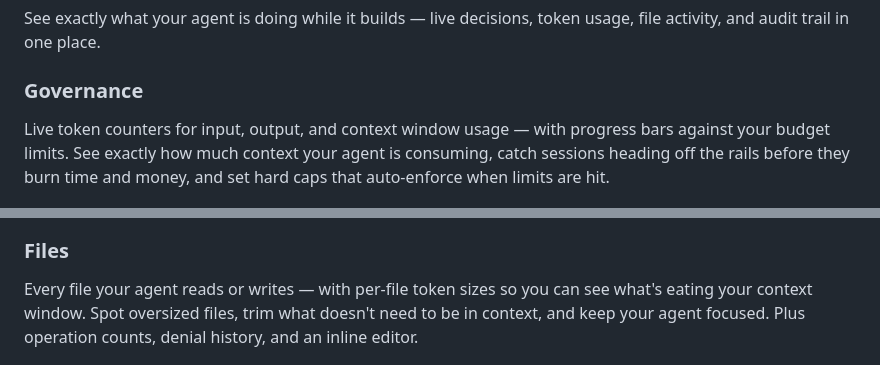
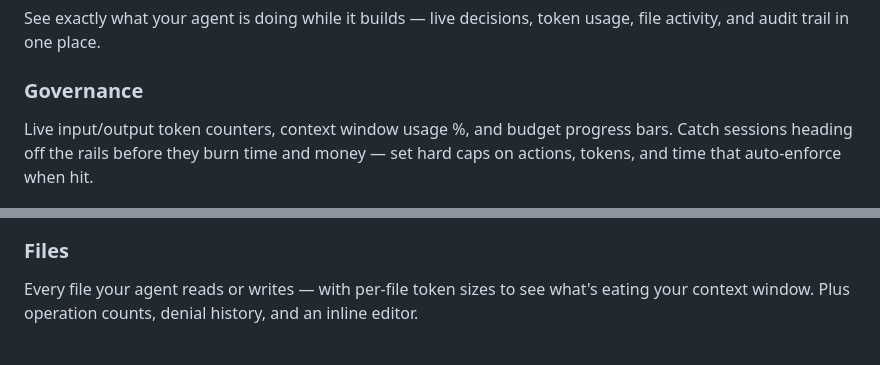
Before and after one commit to algorismo-au/lanekeep, a Markdown page: README.md, 2 parts joined by grey strips. Drawn GitHub-style.

```diff
--- a/README.md
+++ b/README.md
@@ -272,7 +270,7 @@ See exactly what your agent is doing while it builds — live decisions, token u
 
 ### Governance
 
-Live token counters for input, output, and context window usage — with progress bars against your budget limits. See exactly how much context your agent is consuming, catch sessions heading off the rails before they burn time and money, and set hard caps that auto-enforce when limits are hit.
+Live input/output token counters, context window usage %, and budget progress bars. Catch sessions heading off the rails before they burn time and money — set hard caps on actions, tokens, and time that auto-enforce when hit.
 
 <p align="center">
   <img src="images/readme/lanekeep_governance.png" alt="LaneKeep Governance — budget and session stats" width="749" />
@@ -305,7 +303,7 @@ One-click config validation, plus a coverage map linking rules to regulatory fra
 
 ### Files
 
-Every file your agent reads or writes — with per-file token sizes so you can see what's eating your context window. Spot oversized files, trim what doesn't need to be in context, and keep your agent focused. Plus operation counts, denial history, and an inline editor.
+Every file your agent reads or writes — with per-file token sizes to see what's eating your context window. Plus operation counts, denial history, and an inline editor.
 
 <p align="center">
   <img src="images/readme/lanekeep_files.png" alt="LaneKeep Files — file tree and editor" width="749" />
```
Also changed, not shown: other parts of README.md (+7 -9 lines).
